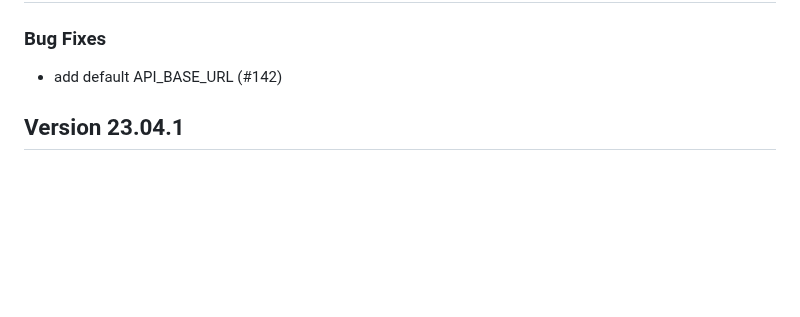
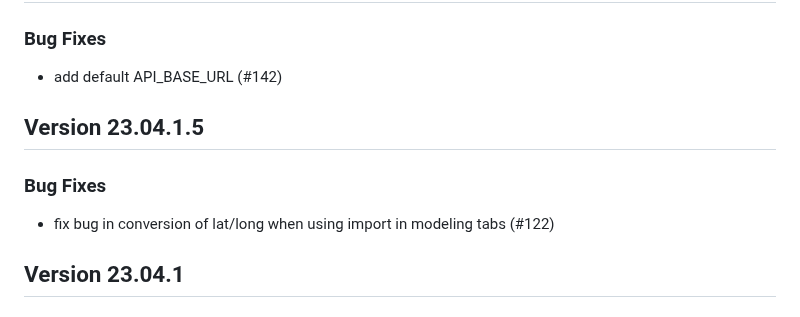
Before and after one commit to Pandora-IsoMemo/DSSM, a Markdown page: NEWS.md, the part around the change. GitHub-like rendering; blank space fills up the shorter version.

Commit message:
add missing entry in news.md

```diff
--- a/NEWS.md
+++ b/NEWS.md
@@ -4,6 +4,11 @@
 
 ### Bug Fixes
 - add default API_BASE_URL (#142)
+
+## Version 23.04.1.5
+
+### Bug Fixes
+- fix bug in conversion of lat/long when using import in modeling tabs (#122)
 
 ## Version 23.04.1
 
```
